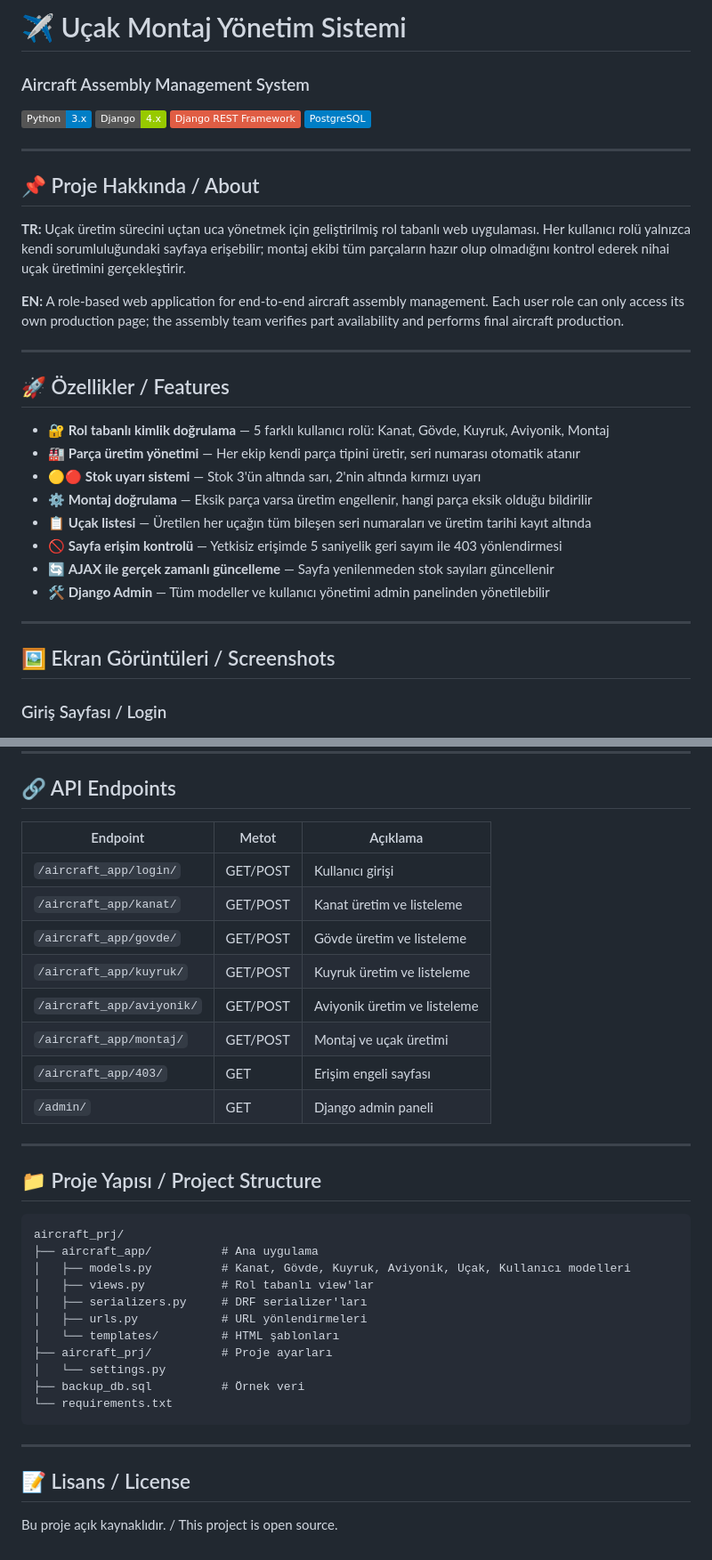
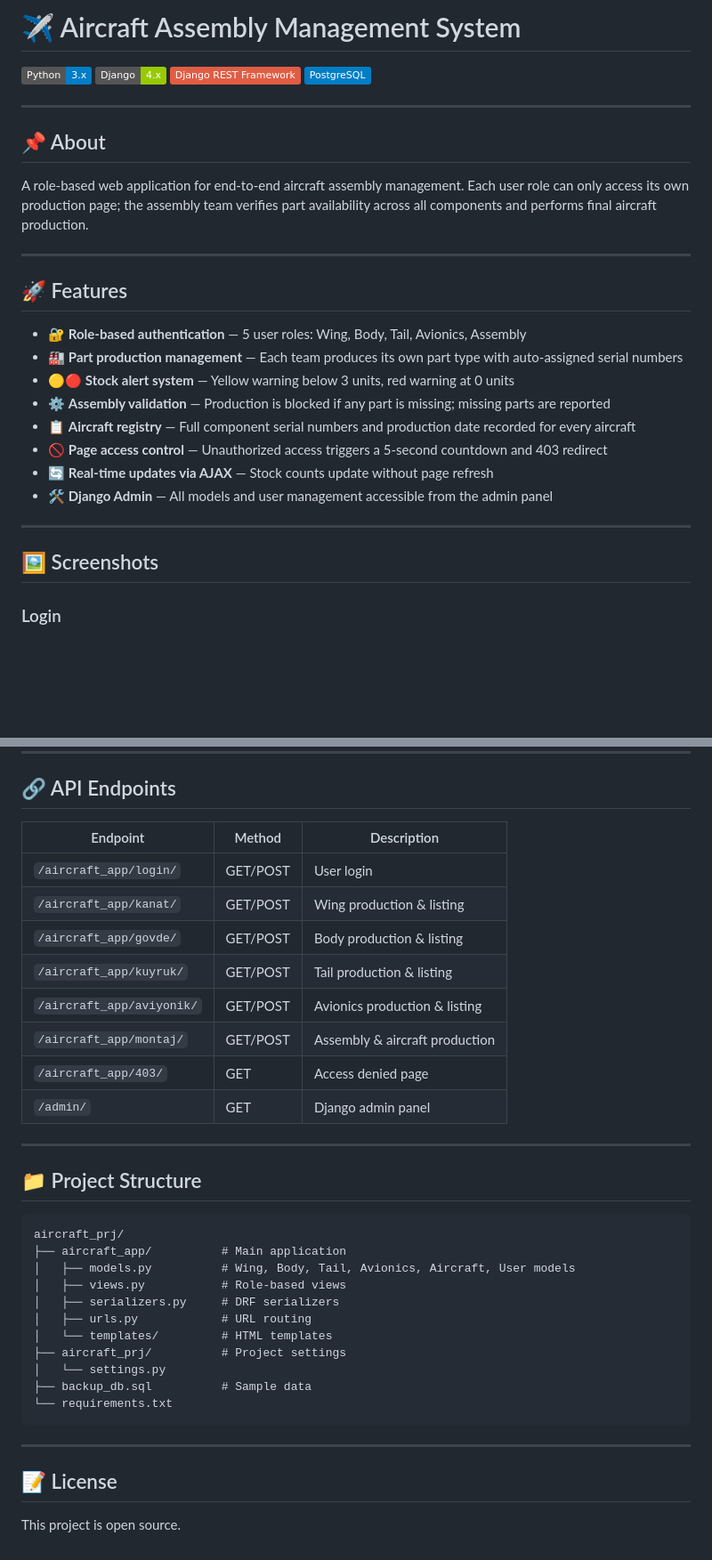
Before and after one commit to hurkanmert/aircraft_prj, a Markdown page: README.md, 2 parts joined by grey strips. Shown at 89% size. Rendered like a GitHub page; badges without logos; blank space fills up the shorter version.

````diff
--- a/README.md
+++ b/README.md
@@ -1,5 +1,4 @@
-# ✈️ Uçak Montaj Yönetim Sistemi
-### Aircraft Assembly Management System
+# ✈️ Aircraft Assembly Management System
 
 [![Python](https://img.shields.io/badge/Python-3.x-blue?logo=python)](https://python.org)
 [![Django](https://img.shields.io/badge/Django-4.x-green?logo=django)](https://djangoproject.com)
@@ -8,29 +7,27 @@
 
 ---
 
-## 📌 Proje Hakkında / About
+## 📌 About
 
-**TR:** Uçak üretim sürecini uçtan uca yönetmek için geliştirilmiş rol tabanlı web uygulaması. Her kullanıcı rolü yalnızca kendi sorumluluğundaki sayfaya erişebilir; montaj ekibi tüm parçaların hazır olup olmadığını kontrol ederek nihai uçak üretimini gerçekleştirir.
-
-**EN:** A role-based web application for end-to-end aircraft assembly management. Each user role can only access its own production page; the assembly team verifies part availability and performs final aircraft production.
+A role-based web application for end-to-end aircraft assembly management. Each user role can only access its own production page; the assembly team verifies part availability across all components and performs final aircraft production.
 
 ---
 
-## 🚀 Özellikler / Features
+## 🚀 Features
 
-- 🔐 **Rol tabanlı kimlik doğrulama** — 5 farklı kullanıcı rolü: Kanat, Gövde, Kuyruk, Aviyonik, Montaj
-- 🏭 **Parça üretim yönetimi** — Her ekip kendi parça tipini üretir, seri numarası otomatik atanır
-- 🟡🔴 **Stok uyarı sistemi** — Stok 3'ün altında sarı, 2'nin altında kırmızı uyarı
-- ⚙️ **Montaj doğrulama** — Eksik parça varsa üretim engellenir, hangi parça eksik olduğu bildirilir
-- 📋 **Uçak listesi** — Üretilen her uçağın tüm bileşen seri numaraları ve üretim tarihi kayıt altında
-- 🚫 **Sayfa erişim kontrolü** — Yetkisiz erişimde 5 saniyelik geri sayım ile 403 yönlendirmesi
-- 🔄 **AJAX ile gerçek zamanlı güncelleme** — Sayfa yenilenmeden stok sayıları güncellenir
-- 🛠️ **Django Admin** — Tüm modeller ve kullanıcı yönetimi admin panelinden yönetilebilir
+- 🔐 **Role-based authentication** — 5 user roles: Wing, Body, Tail, Avionics, Assembly
+- 🏭 **Part production management** — Each team produces its own part type with auto-assigned serial numbers
+- 🟡🔴 **Stock alert system** — Yellow warning below 3 units, red warning at 0 units
+- ⚙️ **Assembly validation** — Production is blocked if any part is missing; missing parts are reported
+- 📋 **Aircraft registry** — Full component serial numbers and production date recorded for every aircraft
+- 🚫 **Page access control** — Unauthorized access triggers a 5-second countdown and 403 redirect
+- 🔄 **Real-time updates via AJAX** — Stock counts update without page refresh
+- 🛠️ **Django Admin** — All models and user management accessible from the admin panel
 
 ---
 
-## 🖼️ Ekran Görüntüleri / Screenshots
+## 🖼️ Screenshots
 
-### Giriş Sayfası / Login
+### Login
 ![Login](ProjeGoruntu/01_login_page.png)
 
@@ -131,37 +127,35 @@ Tarayıcıda açın: `http://localhost:8000/aircraft_app/login/`
 
 ## 🔗 API Endpoints
 
-| Endpoint | Metot | Açıklama |
-|----------|-------|----------|
-| `/aircraft_app/login/` | GET/POST | Kullanıcı girişi |
-| `/aircraft_app/kanat/` | GET/POST | Kanat üretim ve listeleme |
-| `/aircraft_app/govde/` | GET/POST | Gövde üretim ve listeleme |
-| `/aircraft_app/kuyruk/` | GET/POST | Kuyruk üretim ve listeleme |
-| `/aircraft_app/aviyonik/` | GET/POST | Aviyonik üretim ve listeleme |
-| `/aircraft_app/montaj/` | GET/POST | Montaj ve uçak üretimi |
-| `/aircraft_app/403/` | GET | Erişim engeli sayfası |
-| `/admin/` | GET | Django admin paneli |
+| Endpoint | Method | Description |
+|----------|--------|-------------|
+| `/aircraft_app/login/` | GET/POST | User login |
+| `/aircraft_app/kanat/` | GET/POST | Wing production & listing |
+| `/aircraft_app/govde/` | GET/POST | Body production & listing |
+| `/aircraft_app/kuyruk/` | GET/POST | Tail production & listing |
+| `/aircraft_app/aviyonik/` | GET/POST | Avionics production & listing |
+| `/aircraft_app/montaj/` | GET/POST | Assembly & aircraft production |
+| `/aircraft_app/403/` | GET | Access denied page |
+| `/admin/` | GET | Django admin panel |
 
 ---
 
-## 📁 Proje Yapısı / Project Structure
+## 📁 Project Structure
 
-```
-aircraft_prj/
-├── aircraft_app/          # Ana uygulama
-│   ├── models.py          # Kanat, Gövde, Kuyruk, Aviyonik, Uçak, Kullanıcı modelleri
-│   ├── views.py           # Rol tabanlı view'lar
-│   ├── serializers.py     # DRF serializer'ları
-│   ├── urls.py            # URL yönlendirmeleri
-│   └── templates/         # HTML şablonları
-├── aircraft_prj/          # Proje ayarları
-│   └── settings.py
-├── backup_db.sql          # Örnek veri
-└── requirements.txt
-```
+    aircraft_prj/
+    ├── aircraft_app/          # Main application
+    │   ├── models.py          # Wing, Body, Tail, Avionics, Aircraft, User models
+    │   ├── views.py           # Role-based views
+    │   ├── serializers.py     # DRF serializers
+    │   ├── urls.py            # URL routing
+    │   └── templates/         # HTML templates
+    ├── aircraft_prj/          # Project settings
+    │   └── settings.py
+    ├── backup_db.sql          # Sample data
+    └── requirements.txt
 
 ---
 
-## 📝 Lisans / License
+## 📝 License
 
-Bu proje açık kaynaklıdır. / This project is open source.
+This project is open source.
````
Also changed, not shown: other parts of README.md (+43 -44 lines).
